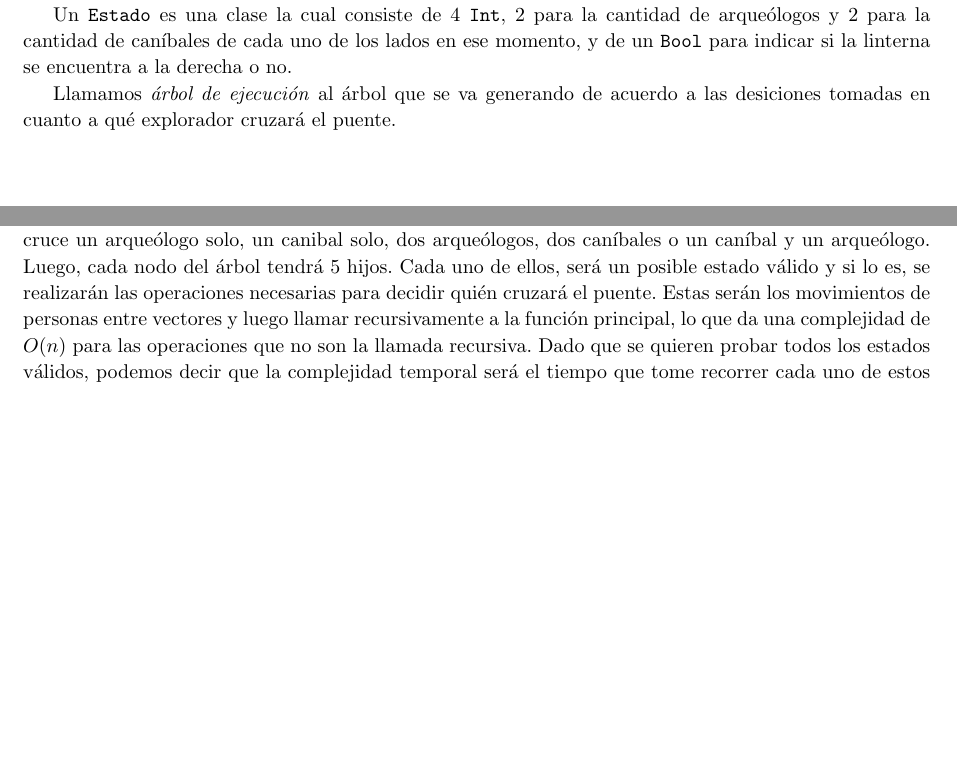
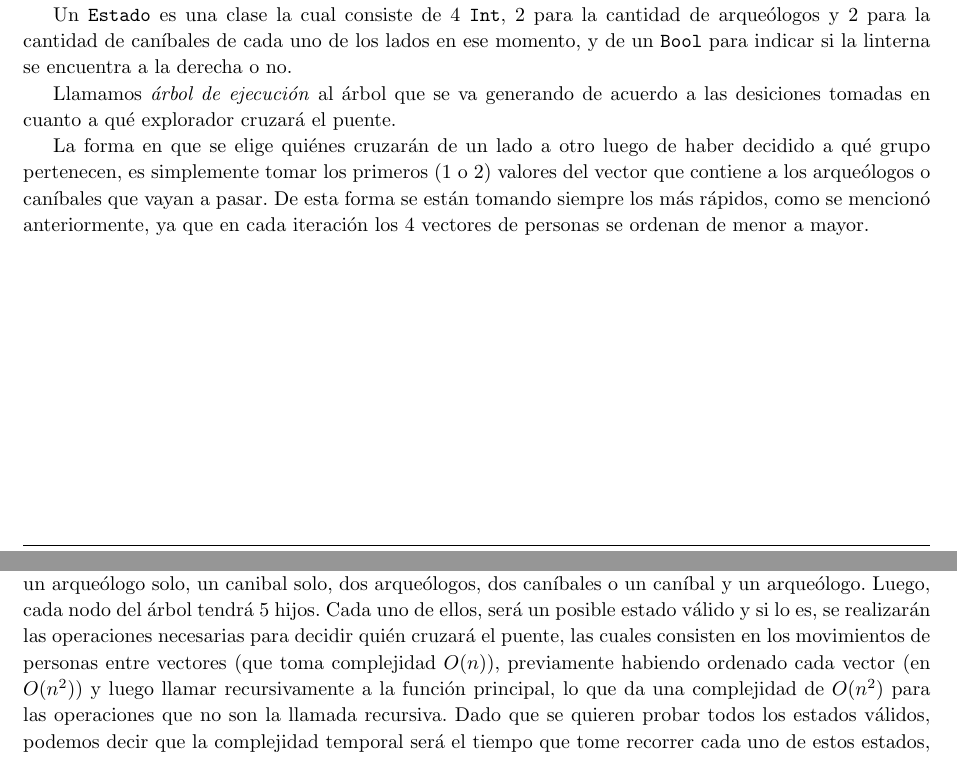
Before and after one commit to kevinfra/Algo3-tp1, a LaTeX document (latex/informe.tex, which reads latex/ej1.tex): two parts of pages 5 and 7 of 29 before the commit and two parts of pages 5 and 7 of 30 after it, joined at a grey line, cut so that both start at the same text, the shorter picture padded with empty space. Compiled offline with pdfLaTeX.

Commit message:
fix complejidad temporal. Terminado definitivamente complejidad del ej1

```diff
--- a/latex/ej1.tex
+++ b/latex/ej1.tex
@@ -43,6 +43,8 @@
             Un \texttt{Estado} es una clase la cual consiste de 4 \texttt{Int}, 2 para la cantidad de arqueólogos y 2 para la cantidad de caníbales de cada uno de los lados en ese momento, y de un \texttt{Bool} para indicar si la linterna se encuentra a la derecha o no.
 
             Llamamos \emph{árbol de ejecución} al árbol que se va generando de acuerdo a las desiciones tomadas en cuanto a qué explorador cruzará el puente.
+
+            La forma en que se elige quiénes cruzarán de un lado a otro luego de haber decidido a qué grupo pertenecen, es simplemente tomar los primeros (1 o 2) valores del vector que contiene a los arqueólogos o caníbales que vayan a pasar. De esta forma se están tomando siempre los más rápidos, como se mencionó anteriormente, ya que en cada iteración los 4 vectores de personas se ordenan de menor a mayor.
 
         \begin{codesnippet}
         \begin{verbatim}
@@ -108,7 +110,7 @@ fin para
 
       El algoritmo comienza tomando $2$ vectores, siendo uno para los arqueólogos y otro para los caníbales. En cada posición de cada uno se encontrará una velocidad correspondiente a algún arqueólogo o caníbal. El tamaño de cada vector será igual a la cantidad de arqueólogos/caníbales que se tomaron como entrada. Llamaremos $n$ a la cantidad de arqueólogos. Además, dada la lógica del algoritmo, si hay más caníbales que arqueólogos al comenzar, la ejecución termina sin llamar a la función principal y devuelve $-1$ inmediatamente, ya que no hay forma de que al comienzo haya más aqrueólogos que caníbales en el lado izquierdo. En cambio, si hay $0$ aqrueólogos o más arqueólogos que caníbales, sí se llama a la función que realiza \emph{Backtracking}.
       En ella, se utilizan $2$ vectores más para poder distinguir el lado del que se encuentra cada arqueólogo y cada caníbal. La inserción y eliminación de cada elemento en cada vector será de $O(1)$ amortizado ya que en caso de que el vector deba redimencionarse, se copian todos los elementos del vector a uno más grande.
-      En cada llamada a la función principal del algoritmo, se prueban $5$ casos: que cruce un arqueólogo solo, un canibal solo, dos arqueólogos, dos caníbales o un caníbal y un arqueólogo. Luego, cada nodo del árbol tendrá 5 hijos. Cada uno de ellos, será un posible estado válido y si lo es, se realizarán las operaciones necesarias para decidir quién cruzará el puente. Estas serán los movimientos de personas entre vectores y luego llamar recursivamente a la función principal, lo que da una complejidad de $O(n)$ para las operaciones que no son la llamada recursiva. Dado que se quieren probar todos los estados válidos, podemos decir que la complejidad temporal será el tiempo que tome recorrer cada uno de estos estados, que a la vez equivalen a los nodos del árbol de ejecución. Sabemos que la altura del árbol está acotada por la cantidad total de estados válidos. Este número se calcula de la siguiente manera:
+      En cada llamada a la función principal del algoritmo, se prueban $5$ casos: que cruce un arqueólogo solo, un canibal solo, dos arqueólogos, dos caníbales o un caníbal y un arqueólogo. Luego, cada nodo del árbol tendrá 5 hijos. Cada uno de ellos, será un posible estado válido y si lo es, se realizarán las operaciones necesarias para decidir quién cruzará el puente, las cuales consisten en los movimientos de personas entre vectores (que toma complejidad $O(n)$), previamente habiendo ordenado cada vector (en $O(n^2)$) y luego llamar recursivamente a la función principal, lo que da una complejidad de $O(n^2)$ para las operaciones que no son la llamada recursiva. Dado que se quieren probar todos los estados válidos, podemos decir que la complejidad temporal será el tiempo que tome recorrer cada uno de estos estados, que a la vez equivalen a los nodos del árbol de ejecución. Sabemos que la altura del árbol está acotada por la cantidad total de estados válidos. Este número se calcula de la siguiente manera:
 
       Dado que la cantidad de caníbales está acotada por la cantidad de arqueólogos, la cantidad de formas válidas que hay para repartir a todas las personas en ambos lados del puente manteniendo el invariante de que no haya más caníbales que arqueólogos de ninguno de los dos lados se calcula utilizando combinatoria. La cantidad de caníbales posibles en cada lado del puente es menor o igual a la cantidad de arqueólogos de ese lado (o sea entre $0$ y $n$), pero en caso de que no haya arqueólogos en alguno de los lados, la cantidad de caníbales posibles es igual a la cantidad total de arqueólogos, salvo que no haya ninguno y en ese caso $n$ pasará a ser el número de caníbales totales.
 
```
Also changed, not shown: latex/ej1.tex (2 more changed lines).
